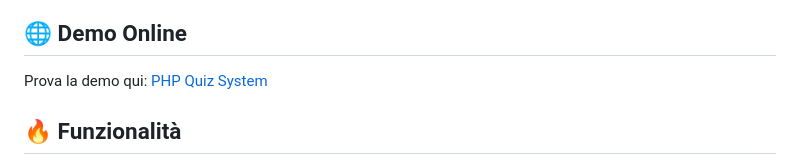
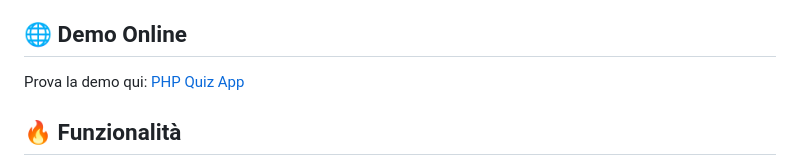
Before and after one commit to tononjacopo/quiz, a Markdown page: README.md, the part around the change. Rendered like a GitHub page.

```diff
--- a/README.md
+++ b/README.md
@@ -9,7 +9,7 @@ Un sistema completo di gestione quiz per istituti scolastici sviluppato in PHP,
 
 ## 🌐 Demo Online
 
-Prova la demo qui: [PHP Quiz System](https://www.tononjacopo.com/quiz/)
+Prova la demo qui: [PHP Quiz App](https://www.tononjacopo.com/quiz/)
 
 ## 🔥 Funzionalità
 
```
